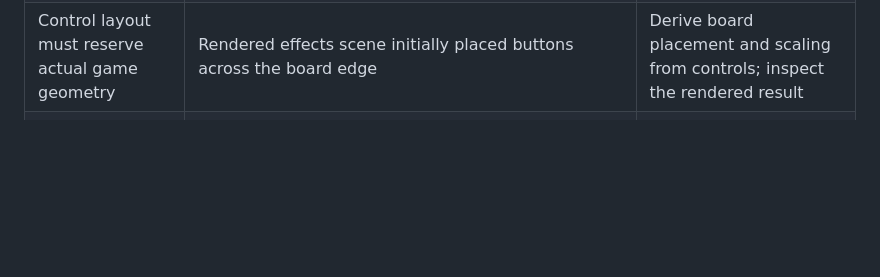
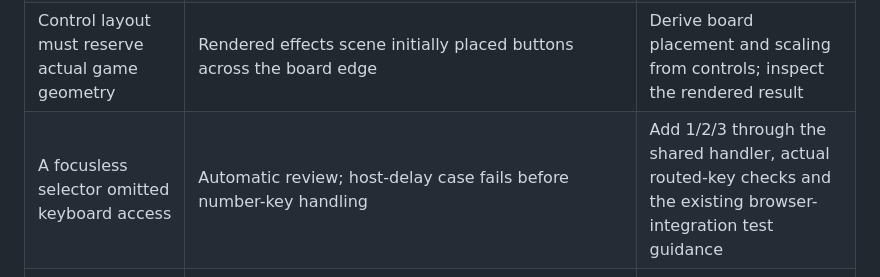
Before and after one commit to Ambiguous-Interactive/fortress-rollback-godot, a Markdown page: .llm/retrospectives/2026-11-03-playable-controls.md, the part around the change. Rendered like a GitHub page; blank space fills up the shorter version.

```diff
--- a/.llm/retrospectives/2026-11-03-playable-controls.md
+++ b/.llm/retrospectives/2026-11-03-playable-controls.md
@@ -14,6 +14,7 @@ rendered screenshots and fresh adversarial review.
 | A refused controller reset cleared scene effects | `examples/integration/integration.gd::_restart`; `test_integration_demo.gd::_restart_presentation` fails before repair | Reset presentation only after successful controller replacement; add this rule to the existing GDScript skill |
 | Preflight acceptance does not establish seek success | Fresh review reproduces `checkpoint_checksum` rejection through the frame field | Preserve seek's returned acceptance; retain editing focus on refusal; exercise actual GUI submission in the existing deferred probe |
 | Control layout must reserve actual game geometry | Rendered effects scene initially placed buttons across the board edge | Derive board placement and scaling from controls; inspect the rendered result |
+| A focusless selector omitted keyboard access | Automatic review; host-delay case fails before number-key handling | Add 1/2/3 through the shared handler, actual routed-key checks and the existing browser-integration test guidance |
 | GUI fixtures need settled layout before text replacement | Deferred SpinBox updates replaced injected text with its prior value | Await completed layout before typing; retain paired healthy and damaged-restore cases |
 
 The metadata-control hypothesis was discarded after inspecting the replay
```
Also changed, not shown: CHANGELOG.md (+1 -1 lines), docs/spectators.md (+1 -1 lines), docs/images/spectator-host-delay.png, 5 other files.
